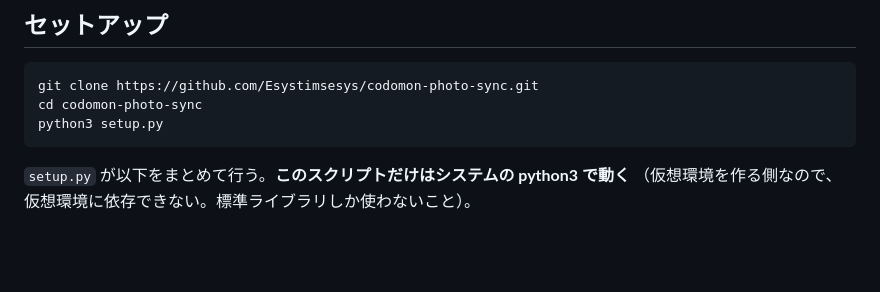
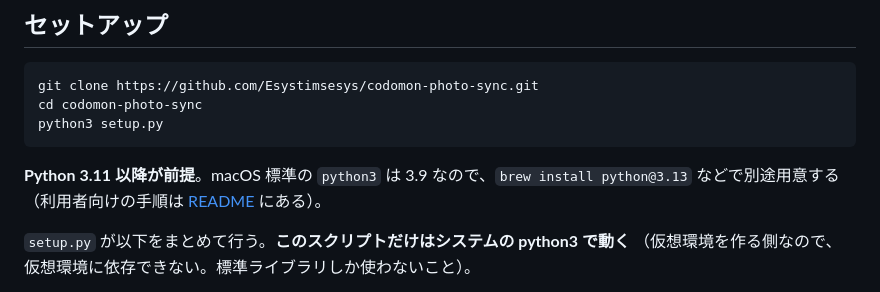
Before and after one commit to Esystimsesys/codomon-photo-sync, a Markdown page: docs/03-operations.md, the part around the change. Rendered like a GitHub page; blank space fills up the shorter version.

````diff
--- a/docs/03-operations.md
+++ b/docs/03-operations.md
@@ -7,6 +7,9 @@ git clone https://github.com/Esystimsesys/codomon-photo-sync.git
 cd codomon-photo-sync
 python3 setup.py
 ```
+
+**Python 3.11 以降が前提**。macOS 標準の `python3` は 3.9 なので、`brew install python@3.13`
+などで別途用意する（利用者向けの手順は [README](../README.md#セットアップ) にある）。
 
 `setup.py` が以下をまとめて行う。**このスクリプトだけはシステムの python3 で動く**
 （仮想環境を作る側なので、仮想環境に依存できない。標準ライブラリしか使わないこと）。
````
Also changed, not shown: README.md (+57 -1 lines).
